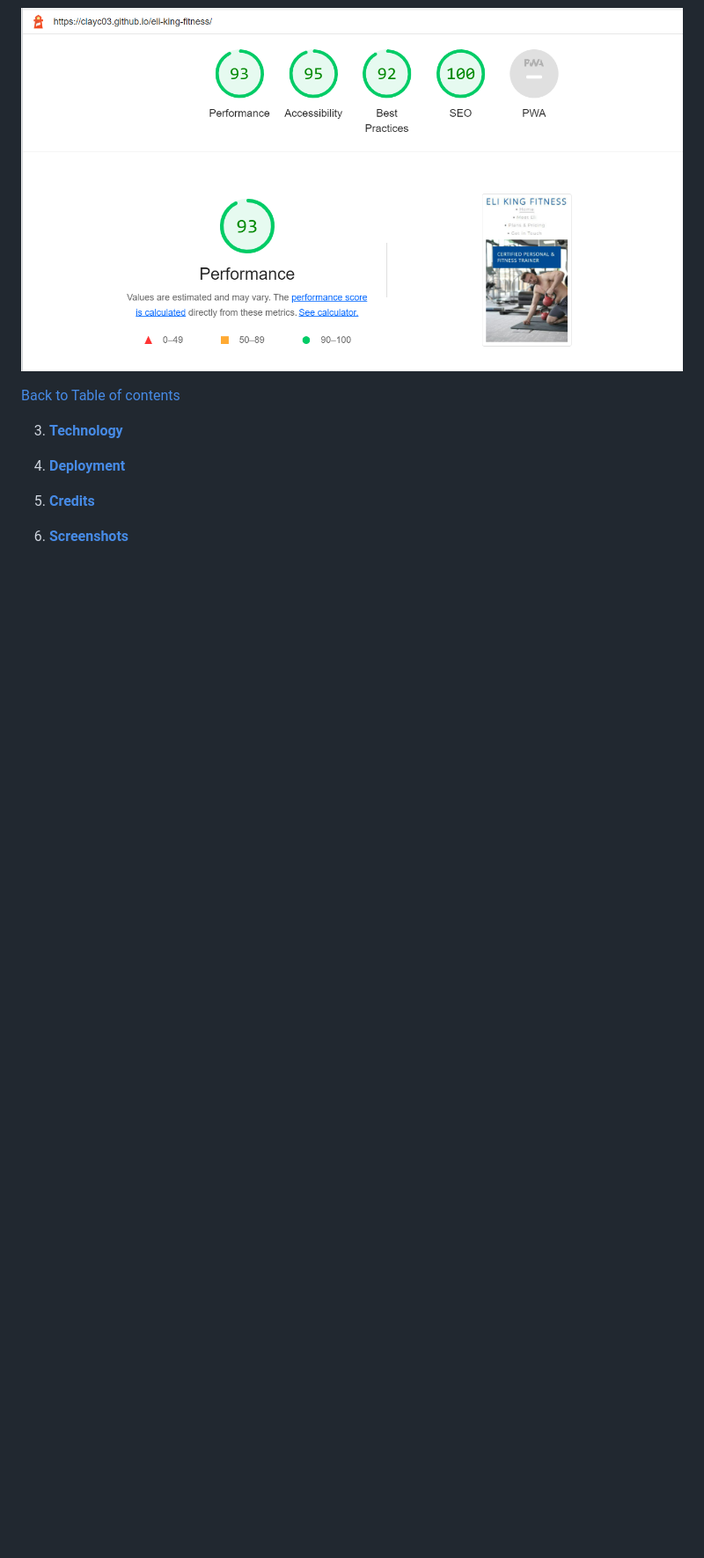
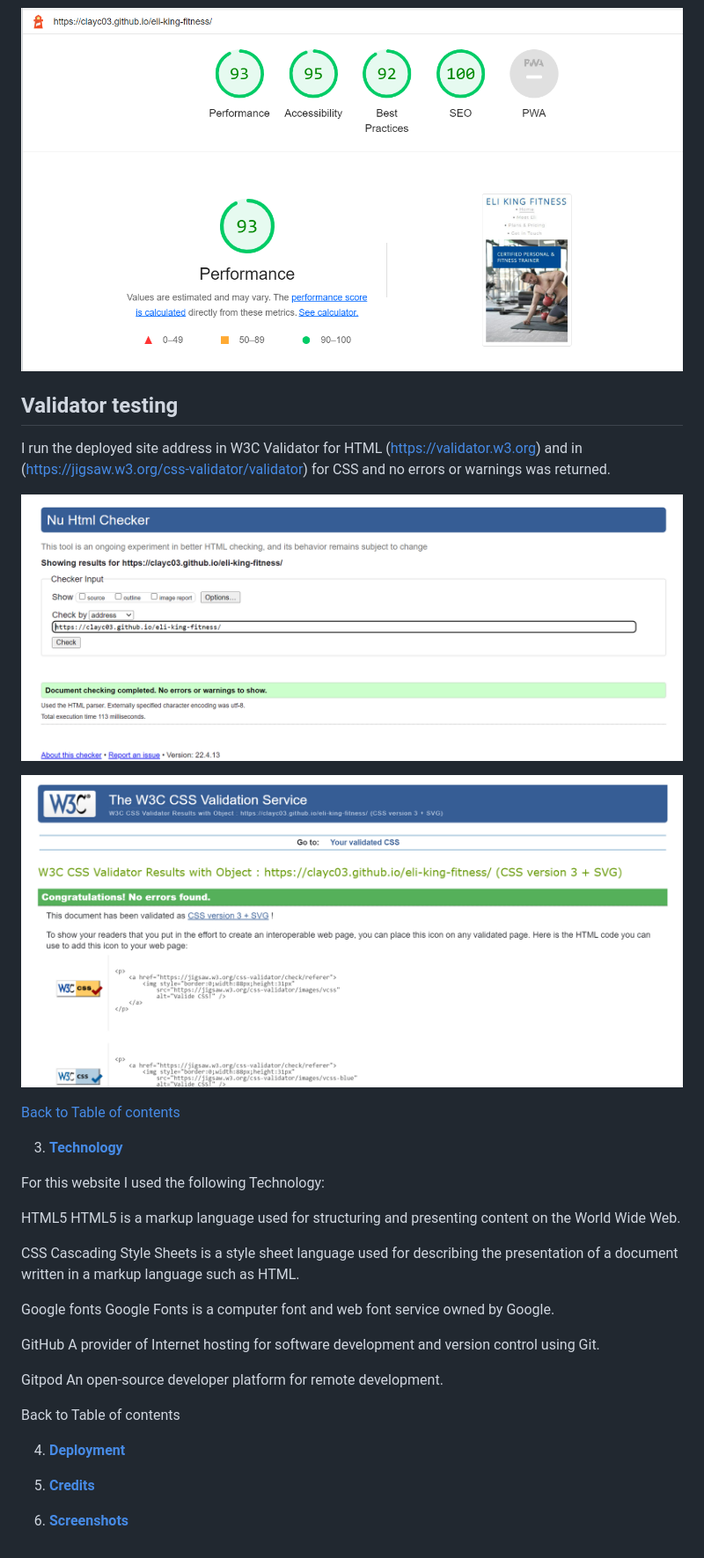
Before and after one commit to clayc03/eli-king-fitness, a Markdown page: README.md, the part around the change printed below. Shown: that part at 88% size. Drawn GitHub-style; pictures changed too: assets/images/final-css.png (added), assets/images/final-html.png (added); blank space fills up the shorter version.

Commit message:
Add Technology section to readme.md page

```diff
--- a/README.md
+++ b/README.md
@@ -79,12 +86,40 @@ Below are the final performance results received for both desktop and mobile com
 
 ![Final performance mobile](/assets/images/mobile-performance.png)
 
+## Validator testing
+
+I run the deployed site address in W3C Validator for HTML (https://validator.w3.org) and in (https://jigsaw.w3.org/css-validator/validator) for CSS and no errors or warnings was returned.
+
+![Final performance html](/assets/images/final-html.png)
+
+![Final performance css](/assets/images/final-css.png)
+
 [Back to Table of contents](#table-of-contents)
 
 3. **[Technology](#technology)**
 
+For this website I used the following Technology:
+
+HTML5
+HTML5 is a markup language used for structuring and presenting content on the World Wide Web.
+
+CSS
+Cascading Style Sheets is a style sheet language used for describing the presentation of a document written in a markup language such as HTML.
+
+Google fonts
+Google Fonts is a computer font and web font service owned by Google.
+
+GitHub
+A provider of Internet hosting for software development and version control using Git.
+
+Gitpod
+An open-source developer platform for remote development.
+
+Back to Table of contents
 
 
 4. **[Deployment](#deployment)**
+
+
 5. **[Credits](#credits)**
 6. **[Screenshots](#screenshots)**
```
Also changed, not shown: other parts of README.md (+7 -0 lines).
